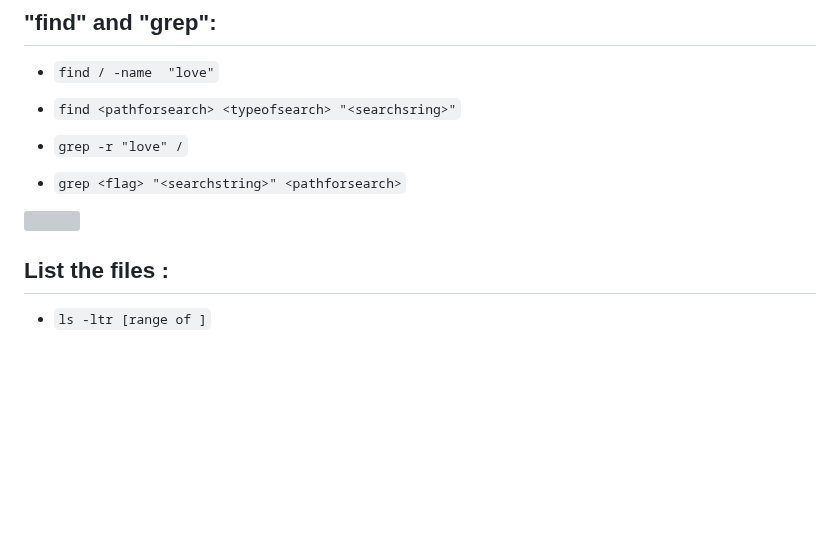
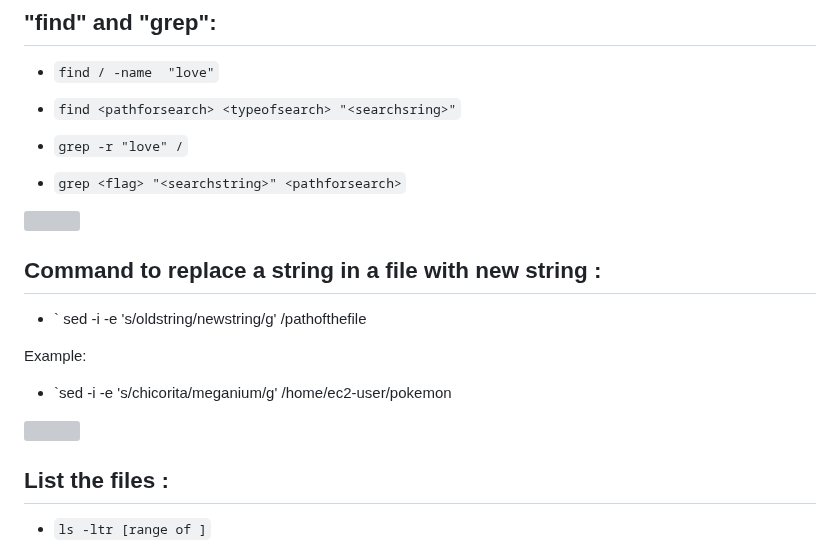
Before and after one commit to maheshbabuadapa/Prep, a Markdown page: shelltips.md, the part around one of its changes. Drawn GitHub-style; blank space fills up the shorter version; grey boxes are pictures that could not be loaded.

```diff
--- a/shelltips.md
+++ b/shelltips.md
@@ -113,6 +110,14 @@ test123
 ![](assets/IMG_03042018_02480913_0.png)
 
 
+## **Command to replace a string in a file with new string :**
+
+* ` sed -i -e 's/oldstring/newstring/g' /pathofthefile
+
+Example:
+* `sed -i -e 's/chicorita/meganium/g' /home/ec2-user/pokemon
+
+![](assets/Capture03.png)
 
 
 
```
Also changed, not shown: other parts of shelltips.md (+0 -3 lines), assets/Capture03.PNG (added), 1 other file.
